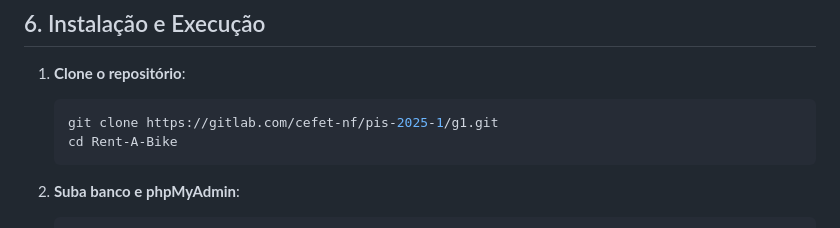
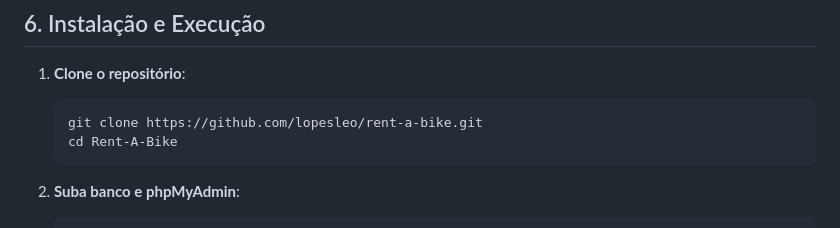
Before and after one commit to lopesleo/rent-a-bike, a Markdown page: README.md, the part around the change. Rendered like a GitHub page.

Commit message:
Update repository URL in README

````diff
--- a/README.md
+++ b/README.md
@@ -78,7 +78,7 @@ Arquitetura MVP, testes unitários/integrados, análise estática de código e i
 1. **Clone o repositório**:
 
    ```bash
-   git clone https://gitlab.com/cefet-nf/pis-2025-1/g1.git
+   git clone https://github.com/lopesleo/rent-a-bike.git
    cd Rent-A-Bike
    ```
 
````
